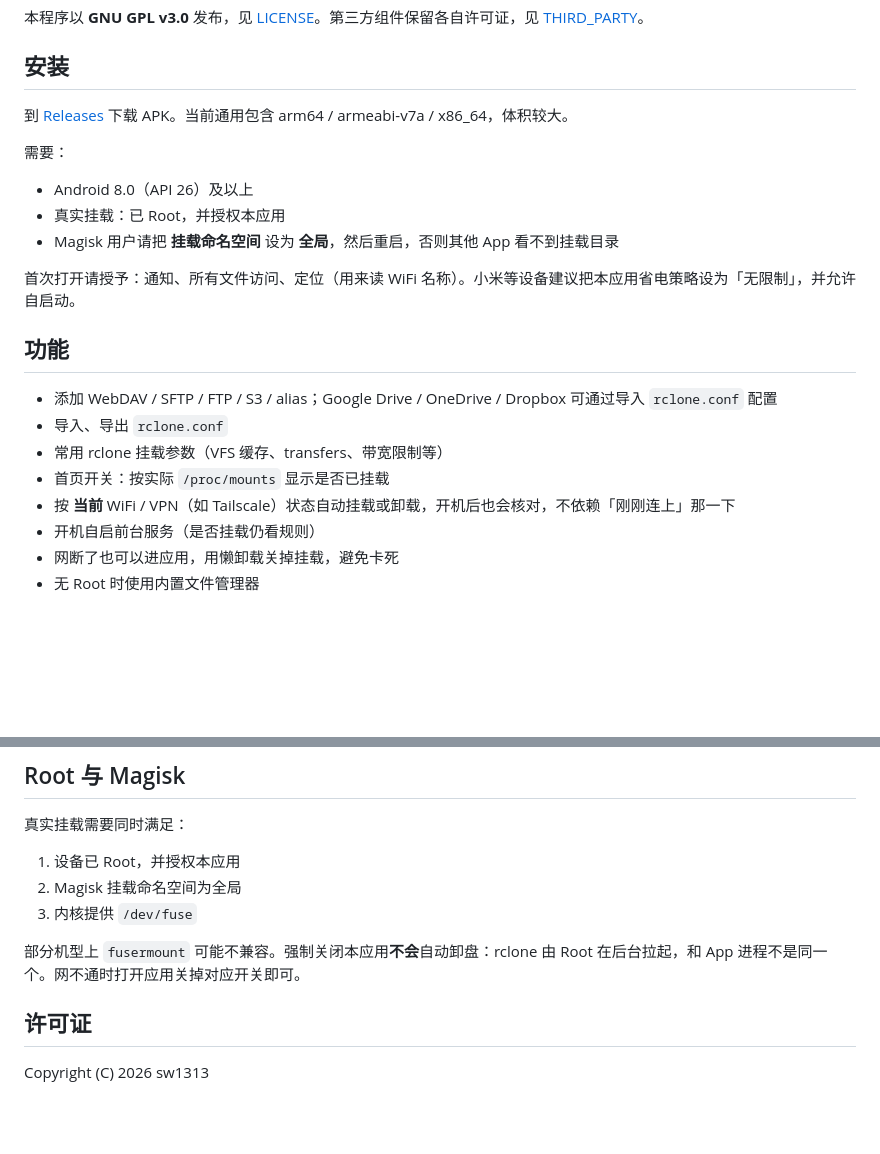
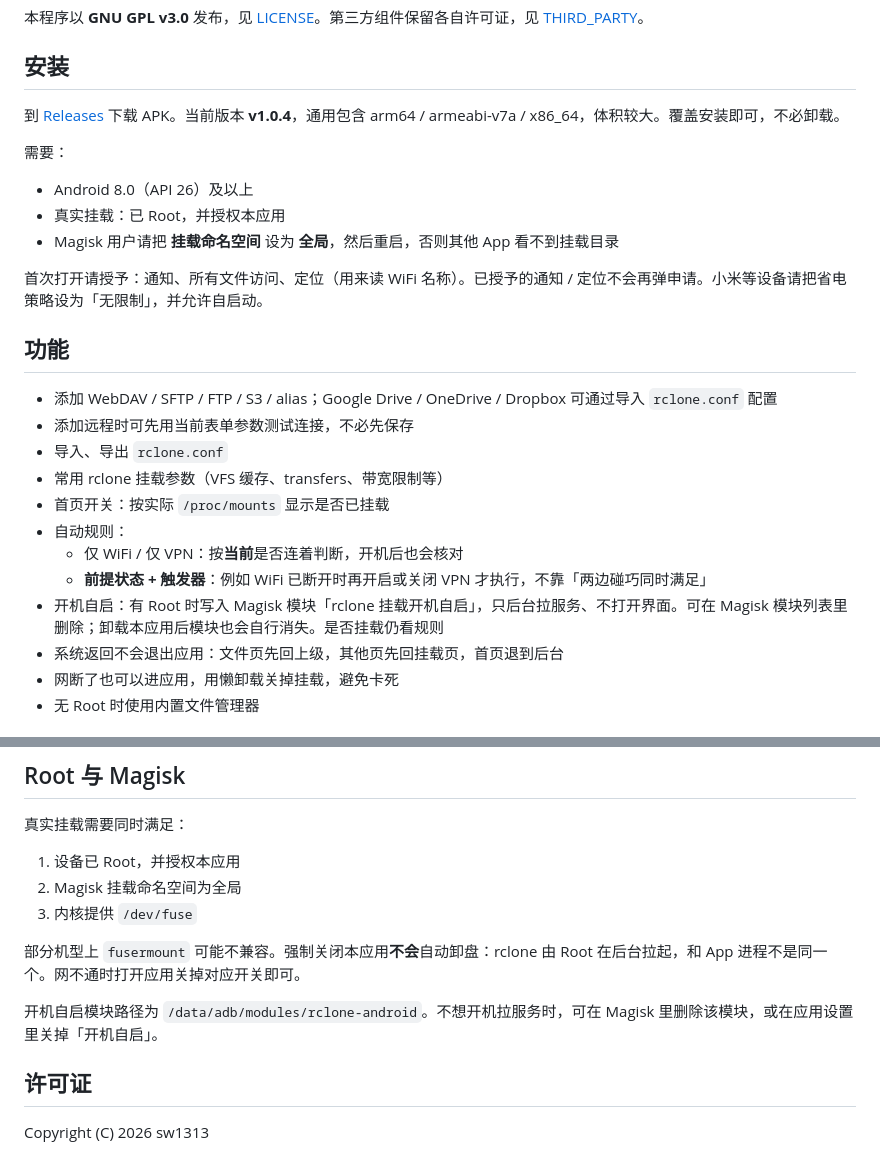
Before and after one commit to sw1313/rclone-android, a Markdown page: README.md, 2 parts joined by grey strips. Drawn GitHub-style; blank space fills up the shorter version.

Commit message:
Document v1.0.4 boot module and trigger rules.
EOF

Co-authored-by: Cursor <cursoragent@cursor.com>

```diff
--- a/README.md
+++ b/README.md
@@ -6,7 +6,7 @@
 
 ## 安装
 
-到 [Releases](https://github.com/sw1313/rclone-android/releases) 下载 APK。当前通用包含 arm64 / armeabi-v7a / x86_64，体积较大。
+到 [Releases](https://github.com/sw1313/rclone-android/releases/latest) 下载 APK。当前版本 **v1.0.4**，通用包含 arm64 / armeabi-v7a / x86_64，体积较大。覆盖安装即可，不必卸载。
 
 需要：
 
@@ -14,16 +14,20 @@
 - 真实挂载：已 Root，并授权本应用
 - Magisk 用户请把 **挂载命名空间** 设为 **全局**，然后重启，否则其他 App 看不到挂载目录
 
-首次打开请授予：通知、所有文件访问、定位（用来读 WiFi 名称）。小米等设备建议把本应用省电策略设为「无限制」，并允许自启动。
+首次打开请授予：通知、所有文件访问、定位（用来读 WiFi 名称）。已授予的通知 / 定位不会再弹申请。小米等设备请把省电策略设为「无限制」，并允许自启动。
 
 ## 功能
 
 - 添加 WebDAV / SFTP / FTP / S3 / alias；Google Drive / OneDrive / Dropbox 可通过导入 `rclone.conf` 配置
+- 添加远程时可先用当前表单参数测试连接，不必先保存
 - 导入、导出 `rclone.conf`
 - 常用 rclone 挂载参数（VFS 缓存、transfers、带宽限制等）
 - 首页开关：按实际 `/proc/mounts` 显示是否已挂载
-- 按 **当前** WiFi / VPN（如 Tailscale）状态自动挂载或卸载，开机后也会核对，不依赖「刚刚连上」那一下
-- 开机自启前台服务（是否挂载仍看规则）
+- 自动规则：
+  - 仅 WiFi / 仅 VPN：按**当前**是否连着判断，开机后也会核对
+  - **前提状态 + 触发器**：例如 WiFi 已断开时再开启或关闭 VPN 才执行，不靠「两边碰巧同时满足」
+- 开机自启：有 Root 时写入 Magisk 模块「rclone 挂载开机自启」，只后台拉服务、不打开界面。可在 Magisk 模块列表里删除；卸载本应用后模块也会自行消失。是否挂载仍看规则
+- 系统返回不会退出应用：文件页先回上级，其他页先回挂载页，首页退到后台
 - 网断了也可以进应用，用懒卸载关掉挂载，避免卡死
 - 无 Root 时使用内置文件管理器
 
@@ -55,6 +59,8 @@ rclone 与 fusermount 体积较大，默认不进 Git。构建前必须先跑下
 
 部分机型上 `fusermount` 可能不兼容。强制关闭本应用**不会**自动卸盘：rclone 由 Root 在后台拉起，和 App 进程不是同一个。网不通时打开应用关掉对应开关即可。
 
+开机自启模块路径为 `/data/adb/modules/rclone-android`。不想开机拉服务时，可在 Magisk 里删除该模块，或在应用设置里关掉「开机自启」。
+
 ## 许可证
 
 Copyright (C) 2026 sw1313
```
